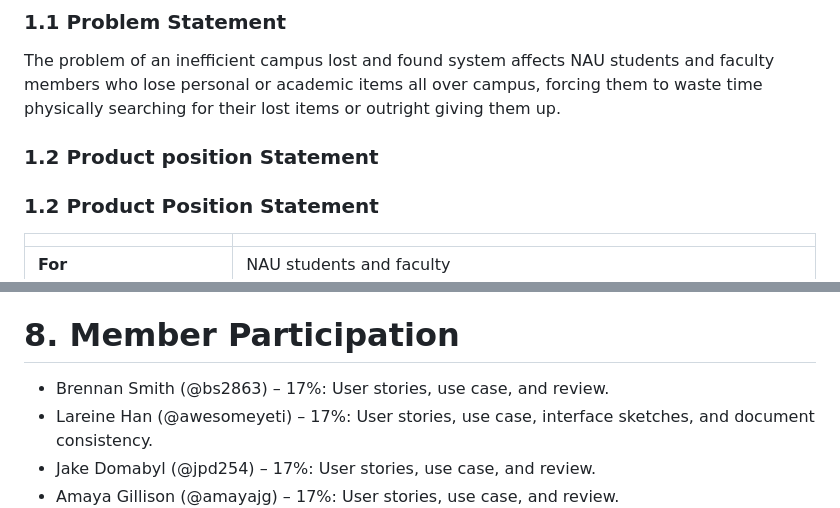
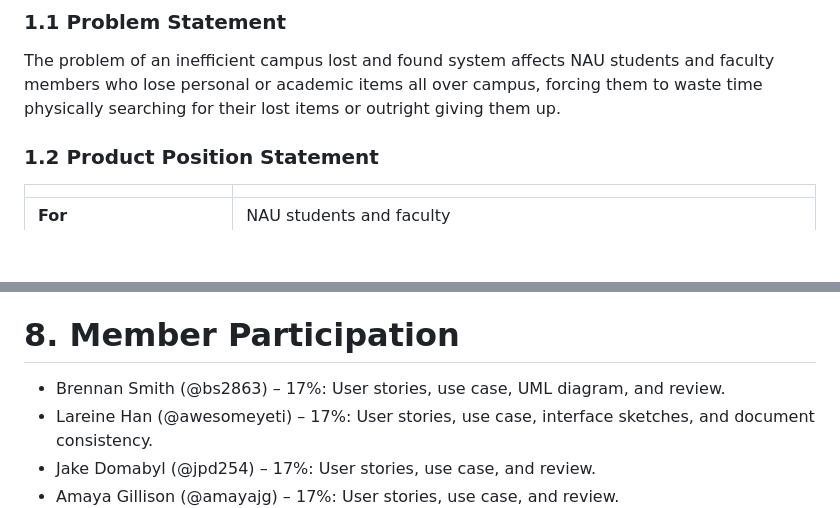
Before and after one commit to bs2863/CS386-Project-LostAndFound, a Markdown page: deliverables/D2.md, 2 parts joined by grey strips. GitHub-like rendering; blank space fills up the shorter version.

Commit message:
Added participation details, removed duplicate header

```diff
--- a/deliverables/D2.md
+++ b/deliverables/D2.md
@@ -7,8 +7,6 @@
 ### 1.1 Problem Statement
 
 The problem of an inefficient campus lost and found system affects NAU students and faculty members who lose personal or academic items all over campus, forcing them to waste time physically searching for their lost items or outright giving them up.
-
-### 1.2 Product position Statement
 
 ### 1.2 Product Position Statement
 
@@ -386,7 +384,7 @@ Register each user story in your issue tracker, using the full story as the issu
 
 # 8. Member Participation
 
-- Brennan Smith (@bs2863) – 17%: User stories, use case, and review.
+- Brennan Smith (@bs2863) – 17%: User stories, use case, UML diagram, and review.
 - Lareine Han (@awesomeyeti) – 17%: User stories, use case, interface sketches, and document consistency.
 - Jake Domabyl (@jpd254) – 17%: User stories, use case, and review.
 - Amaya Gillison (@amayajg) – 17%: User stories, use case, and review.
```
